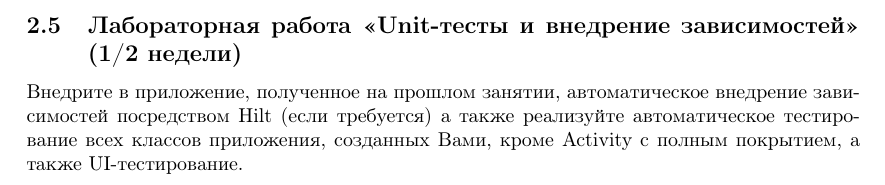
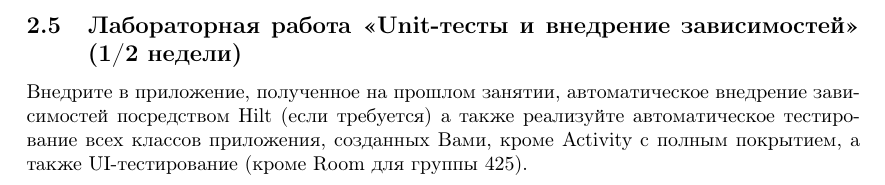
Before and after one commit to rscprof/MAD, a LaTeX document (problems.tex, which reads problem_android_unit.tex): part of page 10 of 14, cut so that both start at the same text. Compiled offline with pdfLaTeX.

Commit message:
fix room test

```diff
--- a/problem_android_unit.tex
+++ b/problem_android_unit.tex
@@ -2,4 +2,4 @@
 
 Внедрите в приложение, полученное на прошлом занятии, автоматическое внедрение зависимостей посредством Hilt (если требуется)
 а также реализуйте автоматическое тестирование всех классов приложения, созданных Вами,
-кроме Activity с полным покрытием, а также UI-тестирование.
+кроме Activity с полным покрытием, а также UI-тестирование (кроме Room для группы 425).
```
